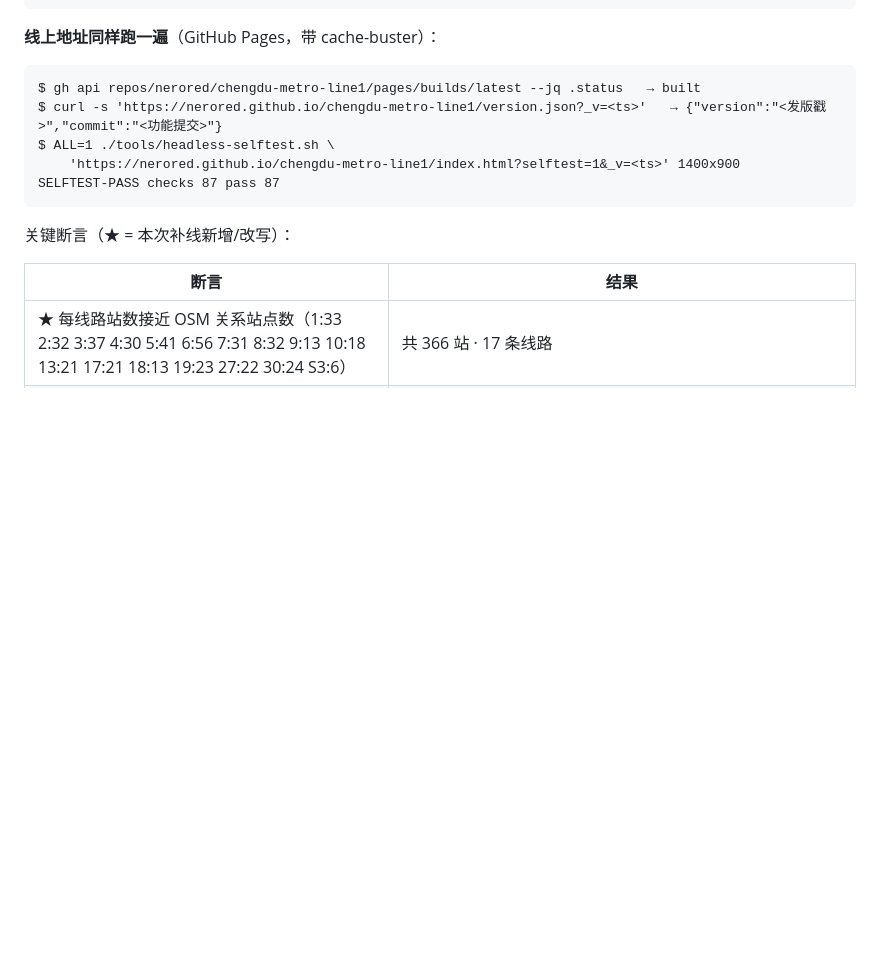
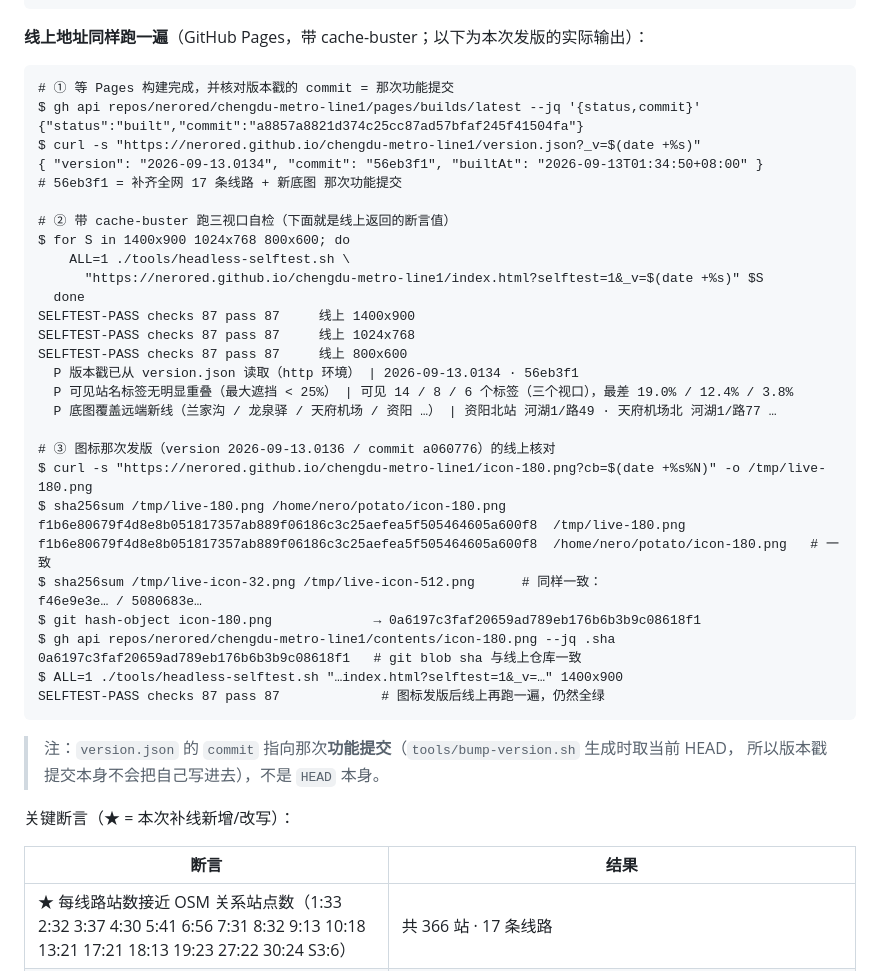
Before and after one commit to nerored/DoudouLandMetro, a Markdown page: README.md, the part around the change. Drawn GitHub-style; blank space fills up the shorter version.

Commit message:
docs(readme): 第 7 节记录本次发版的线上自检与图标核对结果（含 version.json / sha256 / git blob sha）

````diff
--- a/README.md
+++ b/README.md
@@ -333,15 +333,44 @@ SELFTEST-PASS checks 87 pass 87     (1024x768)
 SELFTEST-PASS checks 87 pass 87     (800x600)
 ```
 
-**线上地址同样跑一遍**（GitHub Pages，带 cache-buster）：
+**线上地址同样跑一遍**（GitHub Pages，带 cache-buster；以下为本次发版的实际输出）：
 
 ```text
-$ gh api repos/nerored/chengdu-metro-line1/pages/builds/latest --jq .status   → built
-$ curl -s 'https://nerored.github.io/chengdu-metro-line1/version.json?_v=<ts>'   → {"version":"<发版戳>","commit":"<功能提交>"}
-$ ALL=1 ./tools/headless-selftest.sh \
-    'https://nerored.github.io/chengdu-metro-line1/index.html?selftest=1&_v=<ts>' 1400x900
-SELFTEST-PASS checks 87 pass 87
+# ① 等 Pages 构建完成，并核对版本戳的 commit = 那次功能提交
+$ gh api repos/nerored/chengdu-metro-line1/pages/builds/latest --jq '{status,commit}'
+{"status":"built","commit":"a8857a8821d374c25cc87ad57bfaf245f41504fa"}
+$ curl -s "https://nerored.github.io/chengdu-metro-line1/version.json?_v=$(date +%s)"
+{ "version": "2026-09-13.0134", "commit": "56eb3f1", "builtAt": "2026-09-13T01:34:50+08:00" }
+# 56eb3f1 = 补齐全网 17 条线路 + 新底图 那次功能提交
+
+# ② 带 cache-buster 跑三视口自检（下面就是线上返回的断言值）
+$ for S in 1400x900 1024x768 800x600; do
+    ALL=1 ./tools/headless-selftest.sh \
+      "https://nerored.github.io/chengdu-metro-line1/index.html?selftest=1&_v=$(date +%s)" $S
+  done
+SELFTEST-PASS checks 87 pass 87     线上 1400x900
+SELFTEST-PASS checks 87 pass 87     线上 1024x768
+SELFTEST-PASS checks 87 pass 87     线上 800x600
+  P 版本戳已从 version.json 读取（http 环境） | 2026-09-13.0134 · 56eb3f1
+  P 可见站名标签无明显重叠（最大遮挡 < 25%） | 可见 14 / 8 / 6 个标签（三个视口），最差 19.0% / 12.4% / 3.8%
+  P 底图覆盖远端新线（兰家沟 / 龙泉驿 / 天府机场 / 资阳 …） | 资阳北站 河湖1/路49 · 天府机场北 河湖1/路77 …
+
+# ③ 图标那次发版（version 2026-09-13.0136 / commit a060776）的线上核对
+$ curl -s "https://nerored.github.io/chengdu-metro-line1/icon-180.png?cb=$(date +%s%N)" -o /tmp/live-180.png
+$ sha256sum /tmp/live-180.png /home/nero/potato/icon-180.png
+f1b6e80679f4d8e8b051817357ab889f06186c3c25aefea5f505464605a600f8  /tmp/live-180.png
+f1b6e80679f4d8e8b051817357ab889f06186c3c25aefea5f505464605a600f8  /home/nero/potato/icon-180.png   # 一致
+$ sha256sum /tmp/live-icon-32.png /tmp/live-icon-512.png      # 同样一致：
+f46e9e3e… / 5080683e…
+$ git hash-object icon-180.png             → 0a6197c3faf20659ad789eb176b6b3b9c08618f1
+$ gh api repos/nerored/chengdu-metro-line1/contents/icon-180.png --jq .sha
+0a6197c3faf20659ad789eb176b6b3b9c08618f1   # git blob sha 与线上仓库一致
+$ ALL=1 ./tools/headless-selftest.sh "…index.html?selftest=1&_v=…" 1400x900
+SELFTEST-PASS checks 87 pass 87             # 图标发版后线上再跑一遍，仍然全绿
 ```
+
+> 注：`version.json` 的 `commit` 指向那次**功能提交**（`tools/bump-version.sh` 生成时取当前 HEAD，
+> 所以版本戳提交本身不会把自己写进去），不是 `HEAD` 本身。
 
 关键断言（★ = 本次补线新增/改写）：
 
````
